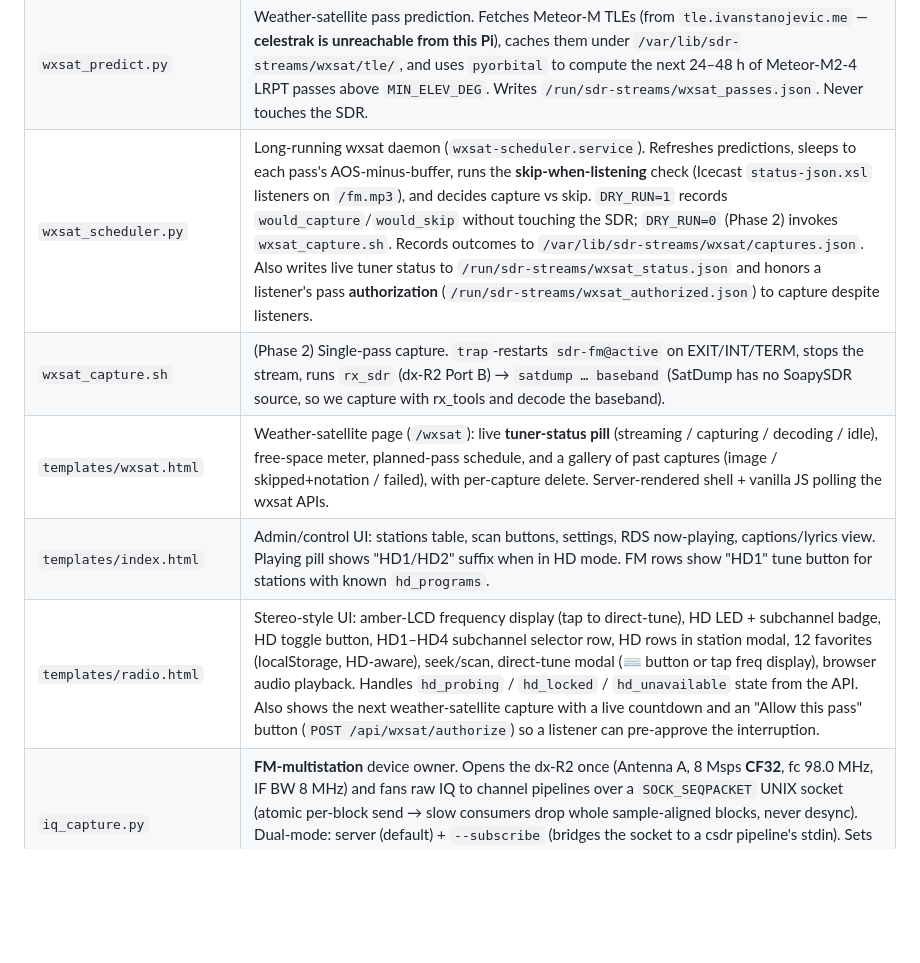
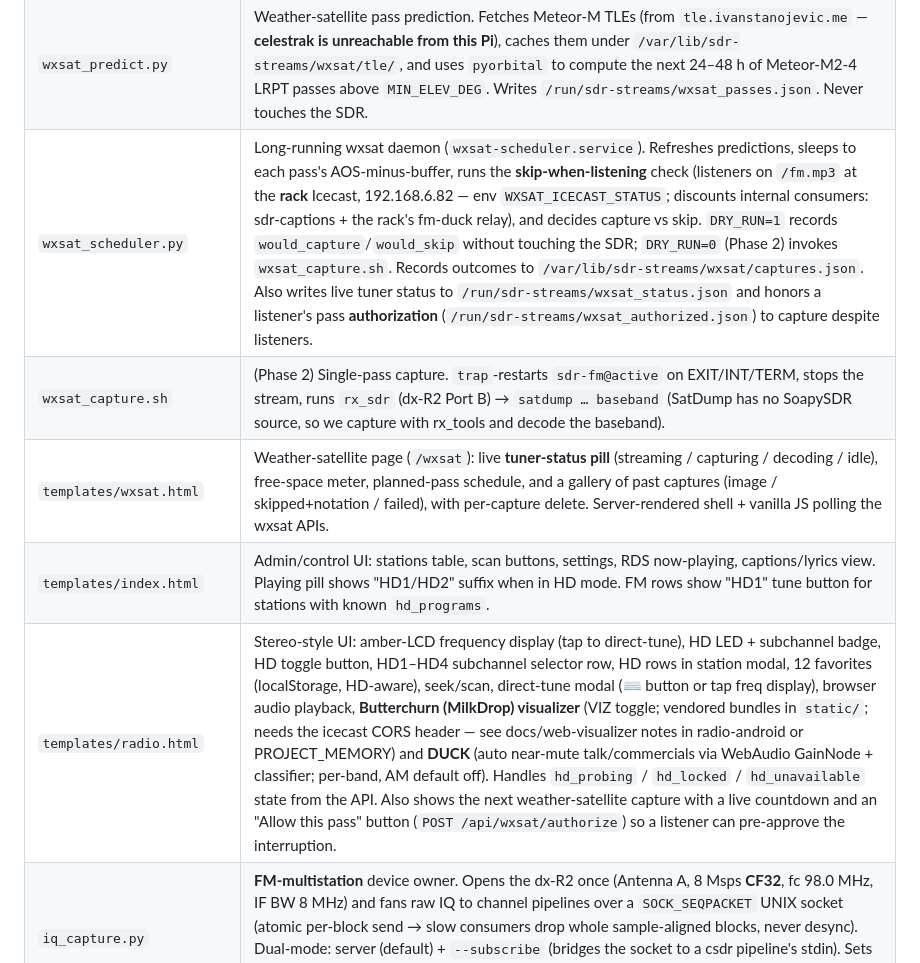
Before and after one commit to robertegardner/radio, a Markdown page: CLAUDE.md, the part around the change. Drawn GitHub-style; blank space fills up the shorter version.

Commit message:
docs: CLAUDE.md — radio.html viz+duck, wxsat listener gate now rack-side
Co-Authored-By: Claude Fable 5 <noreply@anthropic.com>

```diff
--- a/CLAUDE.md
+++ b/CLAUDE.md
@@ -95,11 +95,11 @@ Application code lives in `files/opt/sdr-tuner/`. On the Pi it deploys to
 | `fcc_fetch.py` | Downloads FCC CDBS bulk files (facility, FM engineering, AM antenna, application tables) and joins them to produce `fcc.json` with real transmitter coordinates. Caches zip files in `/var/lib/sdr-streams/cdbs-cache/` (6-day TTL; use `--no-cache` to force refresh). FCC downloads can time out from the Pi — if so, download the four zip files on a laptop and scp to the cache dir. CDBS was frozen for new applications in Oct 2023 (existing licensed stations are complete). |
 | `ui_settings.py` | Persists user-configurable UI settings (stream URL, site title) to `/etc/sdr-streams/ui.json`. |
 | `wxsat_predict.py` | Weather-satellite pass prediction. Fetches Meteor-M TLEs (from `tle.ivanstanojevic.me` — **celestrak is unreachable from this Pi**), caches them under `/var/lib/sdr-streams/wxsat/tle/`, and uses `pyorbital` to compute the next 24–48 h of Meteor-M2-4 LRPT passes above `MIN_ELEV_DEG`. Writes `/run/sdr-streams/wxsat_passes.json`. Never touches the SDR. |
-| `wxsat_scheduler.py` | Long-running wxsat daemon (`wxsat-scheduler.service`). Refreshes predictions, sleeps to each pass's AOS-minus-buffer, runs the **skip-when-listening** check (Icecast `status-json.xsl` listeners on `/fm.mp3`), and decides capture vs skip. `DRY_RUN=1` records `would_capture`/`would_skip` without touching the SDR; `DRY_RUN=0` (Phase 2) invokes `wxsat_capture.sh`. Records outcomes to `/var/lib/sdr-streams/wxsat/captures.json`. Also writes live tuner status to `/run/sdr-streams/wxsat_status.json` and honors a listener's pass **authorization** (`/run/sdr-streams/wxsat_authorized.json`) to capture despite listeners. |
+| `wxsat_scheduler.py` | Long-running wxsat daemon (`wxsat-scheduler.service`). Refreshes predictions, sleeps to each pass's AOS-minus-buffer, runs the **skip-when-listening** check (listeners on `/fm.mp3` at the **rack** Icecast, 192.168.6.82 — env `WXSAT_ICECAST_STATUS`; discounts internal consumers: sdr-captions + the rack's fm-duck relay), and decides capture vs skip. `DRY_RUN=1` records `would_capture`/`would_skip` without touching the SDR; `DRY_RUN=0` (Phase 2) invokes `wxsat_capture.sh`. Records outcomes to `/var/lib/sdr-streams/wxsat/captures.json`. Also writes live tuner status to `/run/sdr-streams/wxsat_status.json` and honors a listener's pass **authorization** (`/run/sdr-streams/wxsat_authorized.json`) to capture despite listeners. |
 | `wxsat_capture.sh` | (Phase 2) Single-pass capture. `trap`-restarts `sdr-fm@active` on EXIT/INT/TERM, stops the stream, runs `rx_sdr` (dx-R2 Port B) → `satdump … baseband` (SatDump has no SoapySDR source, so we capture with rx_tools and decode the baseband). |
 | `templates/wxsat.html` | Weather-satellite page (`/wxsat`): live **tuner-status pill** (streaming / capturing / decoding / idle), free-space meter, planned-pass schedule, and a gallery of past captures (image / skipped+notation / failed), with per-capture delete. Server-rendered shell + vanilla JS polling the wxsat APIs. |
 | `templates/index.html` | Admin/control UI: stations table, scan buttons, settings, RDS now-playing, captions/lyrics view. Playing pill shows "HD1/HD2" suffix when in HD mode. FM rows show "HD1" tune button for stations with known `hd_programs`. |
-| `templates/radio.html` | Stereo-style UI: amber-LCD frequency display (tap to direct-tune), HD LED + subchannel badge, HD toggle button, HD1–HD4 subchannel selector row, HD rows in station modal, 12 favorites (localStorage, HD-aware), seek/scan, direct-tune modal (⌨ button or tap freq display), browser audio playback. Handles `hd_probing` / `hd_locked` / `hd_unavailable` state from the API. Also shows the next weather-satellite capture with a live countdown and an "Allow this pass" button (`POST /api/wxsat/authorize`) so a listener can pre-approve the interruption. |
+| `templates/radio.html` | Stereo-style UI: amber-LCD frequency display (tap to direct-tune), HD LED + subchannel badge, HD toggle button, HD1–HD4 subchannel selector row, HD rows in station modal, 12 favorites (localStorage, HD-aware), seek/scan, direct-tune modal (⌨ button or tap freq display), browser audio playback, **Butterchurn (MilkDrop) visualizer** (VIZ toggle; vendored bundles in `static/`; needs the icecast CORS header — see docs/web-visualizer notes in radio-android or PROJECT_MEMORY) and **DUCK** (auto near-mute talk/commercials via WebAudio GainNode + classifier; per-band, AM default off). Handles `hd_probing` / `hd_locked` / `hd_unavailable` state from the API. Also shows the next weather-satellite capture with a live countdown and an "Allow this pass" button (`POST /api/wxsat/authorize`) so a listener can pre-approve the interruption. |
 | `iq_capture.py` | **FM-multistation** device owner. Opens the dx-R2 once (Antenna A, 8 Msps **CF32**, fc 98.0 MHz, IF BW 8 MHz) and fans raw IQ to channel pipelines over a `SOCK_SEQPACKET` UNIX socket (atomic per-block send → slow consumers drop whole sample-aligned blocks, never desync). Dual-mode: server (default) + `--subscribe` (bridges the socket to a csdr pipeline's stdin). Sets explicit dx-R2 gain elements — `GAIN_RFGR`/`GAIN_IFGR` — because the whole-band capture overloads the ADC unless RFGR attenuates the LNA (RFGR=9). ADC overload meter. |
 | `stereo_decode.py` | FM stereo decoder (pilot-squaring, vectorized numpy, no scipy): bandpass 19 k → square → bandpass 38 k (group-delay-aligned) → coherent L−R demod → matrix, with auto-blend-to-mono on weak pilot. Reads MPX float32 @250k, writes s16le stereo; de-emphasis + 48 k resample done by ffmpeg. |
 | `channel_pipeline.sh` | One FM channel out of the shared IQ: `iq_capture --subscribe \| csdr shift → 2-stage decimate (/8 then /4) → fmdemod \| stereo_decode \| ffmpeg → Icecast`. Optional RDS tee (`csdr convert_f_s16 → redsea → rds_watcher`). Args: freq, mount, stereo, bitrate, rds, primary. |
```
